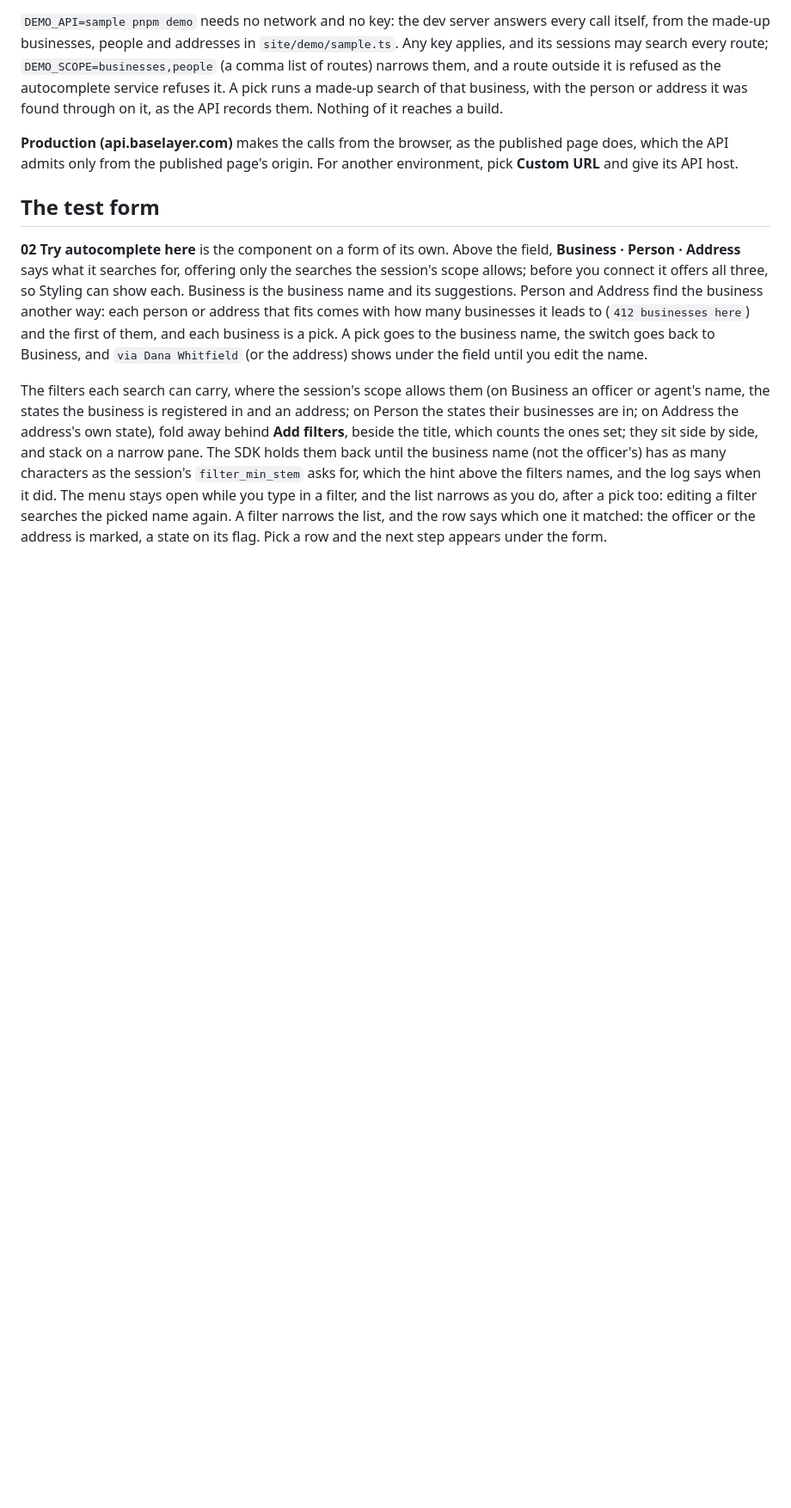
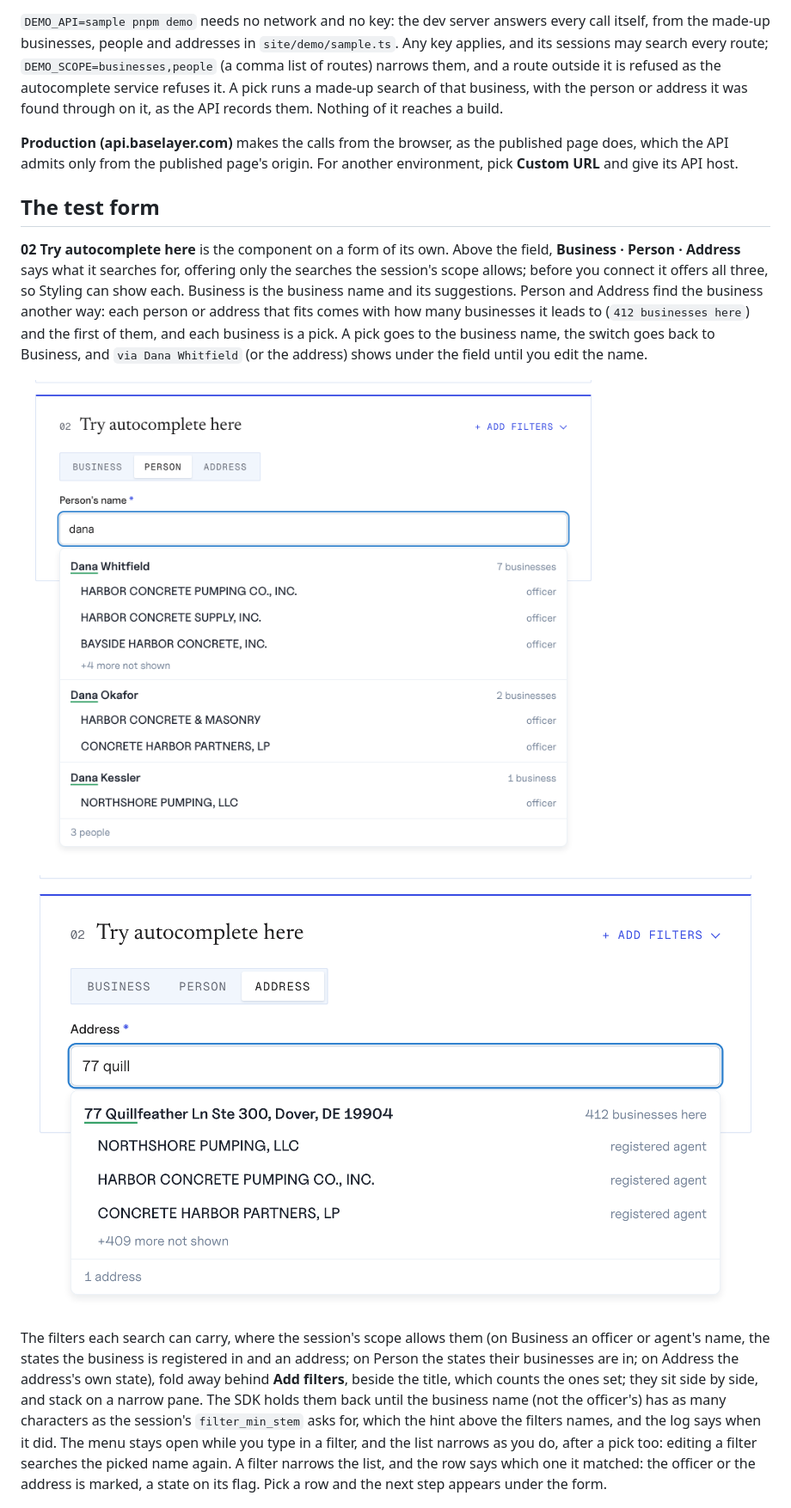
Before and after one commit to osiris-ratings/baselayer-autocomplete-typescript, a Markdown page: docs/demo.md, the part around the change. Shown at 86% size. Drawn GitHub-style; pictures changed too: docs/images/demo-address.png (added), docs/images/demo-person.png (added); blank space fills up the shorter version.

Commit message:
Show searching by person and by address in the demo doc
Two screenshots of the demo answering from made-up data: a person search,
each person with their businesses and a count, and an address search, with
how many businesses are filed at the address and the first of them.

```diff
--- a/docs/demo.md
+++ b/docs/demo.md
@@ -114,6 +114,10 @@ person or address that fits comes with how many businesses it leads to
 pick goes to the business name, the switch goes back to Business, and
 `via Dana Whitfield` (or the address) shows under the field until you edit
 the name.
+
+![Searching by person: each person with their businesses](images/demo-person.png)
+
+![Searching by address: how many businesses are filed there](images/demo-address.png)
 
 The filters each search can carry, where the session's scope allows them (on
 Business an officer or agent's name, the states the business is registered
```
